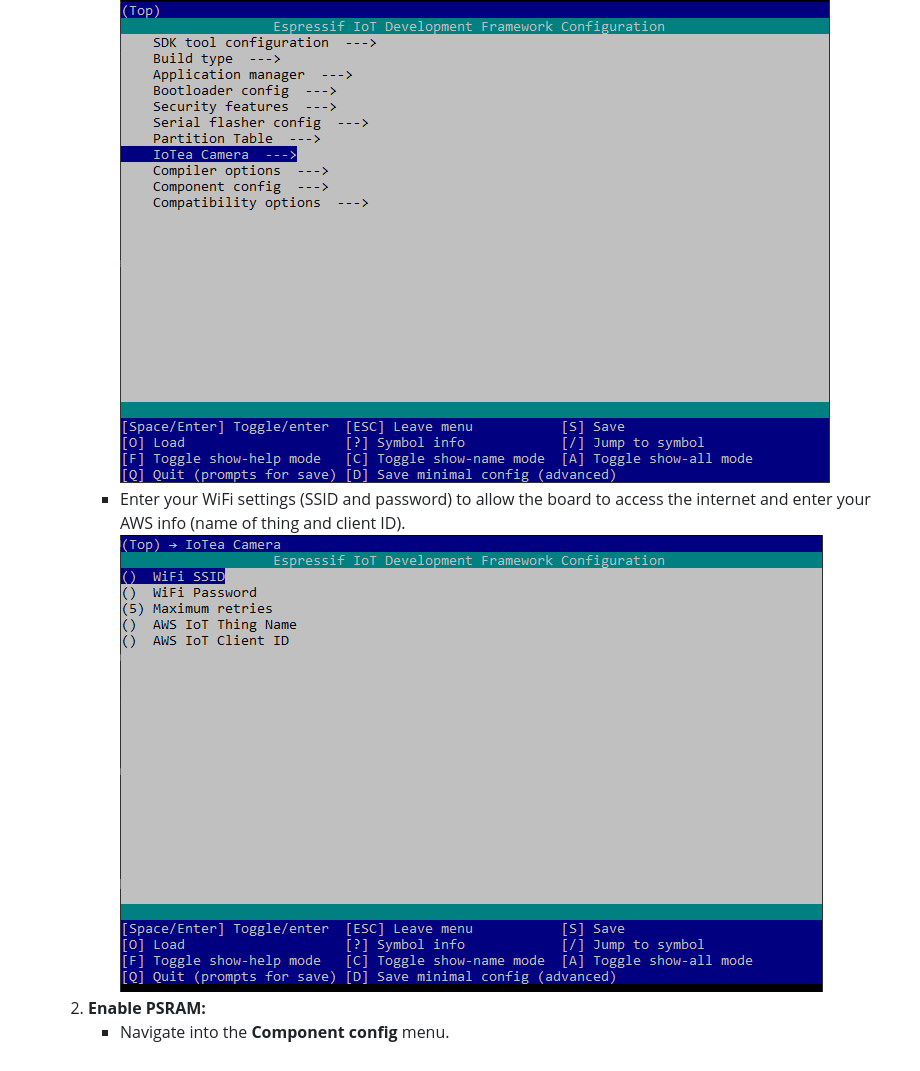
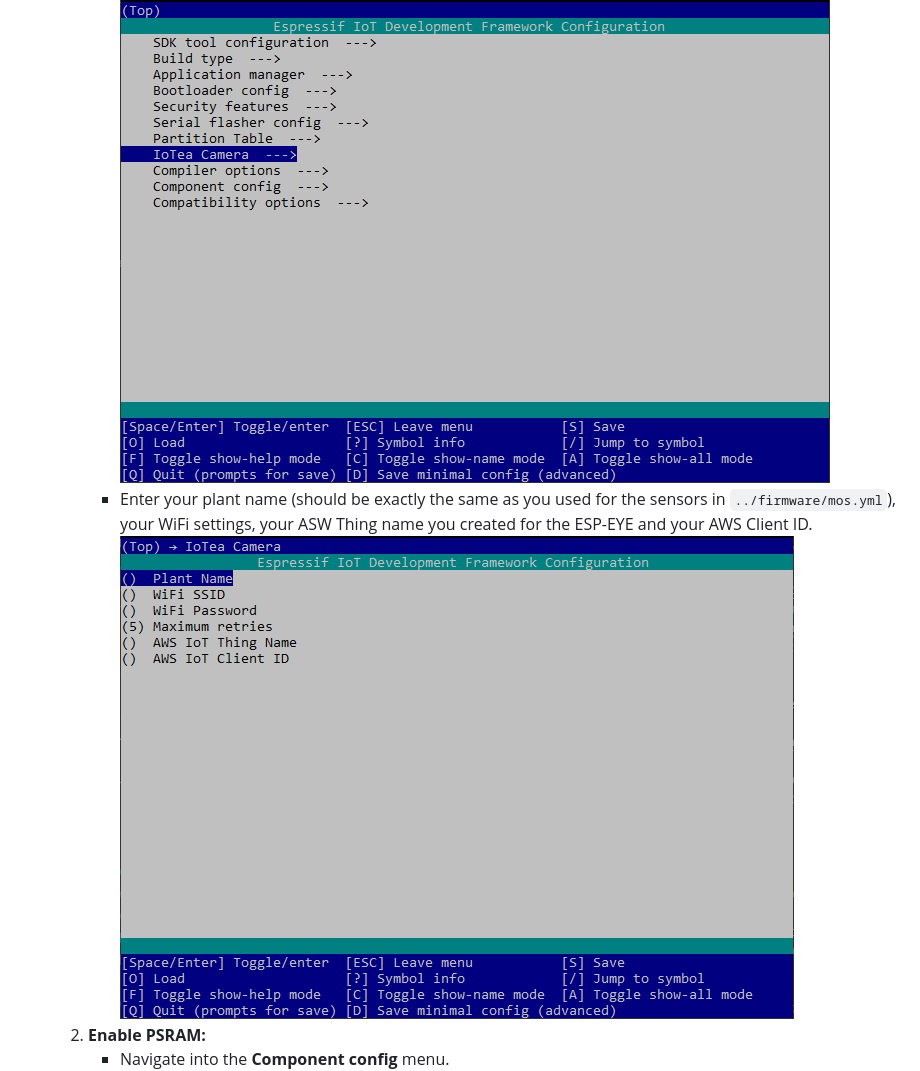
Before and after one commit to seanfhear/IoTea, a Markdown page: iotea-camera/README.md, the part around the change printed below. GitHub-like rendering; pictures changed too: iotea-camera/images/IoTea-settings.png.

Commit message:
Updated readme to include Plant Name

```diff
--- a/iotea-camera/README.md
+++ b/iotea-camera/README.md
@@ -35,7 +35,7 @@ Run the espressif tooling and navigate to the iotea-camera directory. From there
     1. **Set config values:**
         * Navigate into the **IoTea Camera** menu.
         ![IoTea Camera menu item in menuconfig](./images/IoTea-menu-item.png)
-        * Enter your WiFi settings (SSID and password) to allow the board to access the internet and enter your AWS info (name of thing and client ID).
+        * Enter your plant name (should be exactly the same as you used for the sensors in `../firmware/mos.yml`), your WiFi settings, your ASW Thing name you created for the ESP-EYE and your AWS Client ID.
         ![IoTea settings menu](./images/IoTea-settings.png)
     2. **Enable PSRAM:**
         * Navigate into the **Component config** menu.
```
Also changed, not shown: other parts of iotea-camera/README.md (+1 -1 lines).
